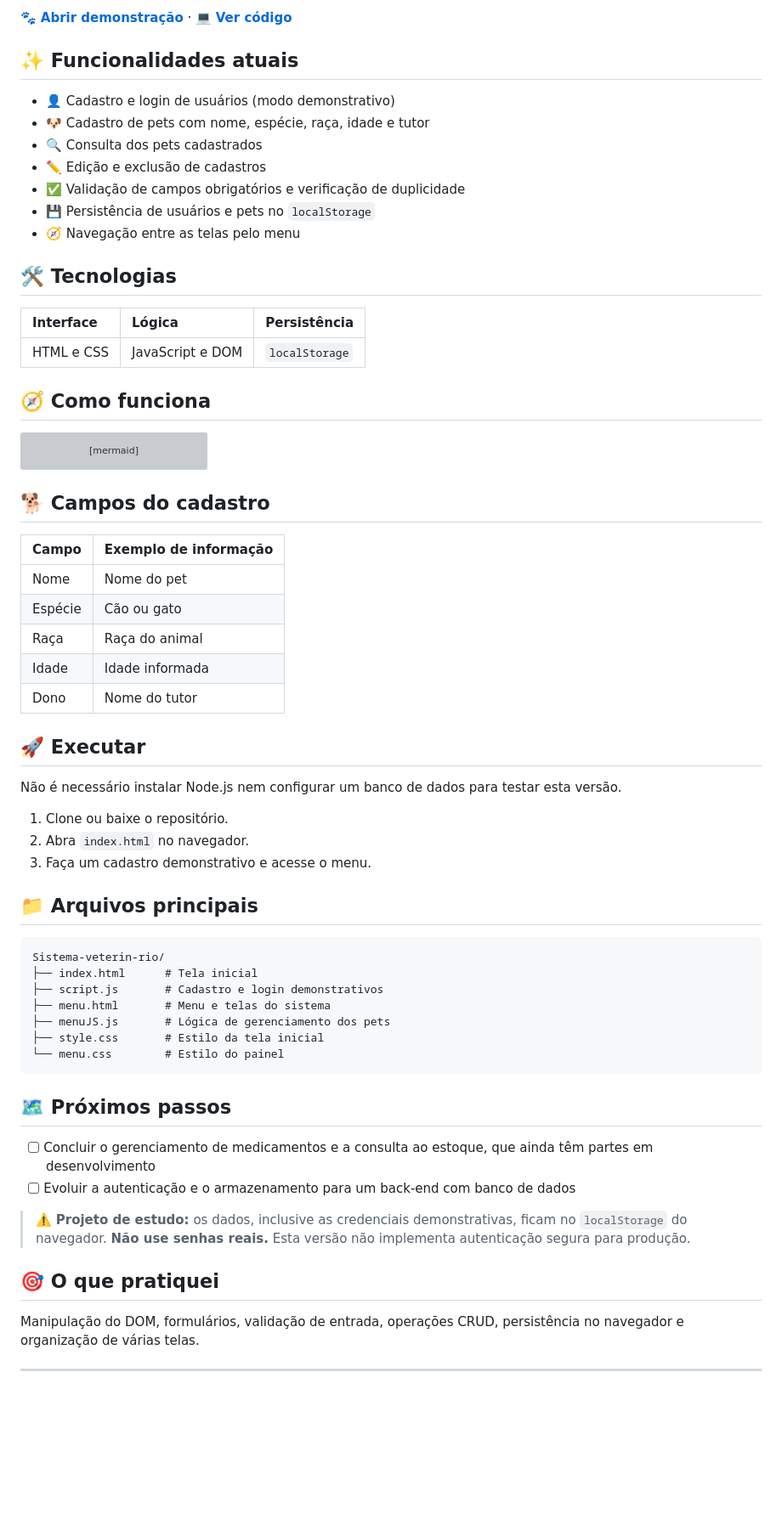
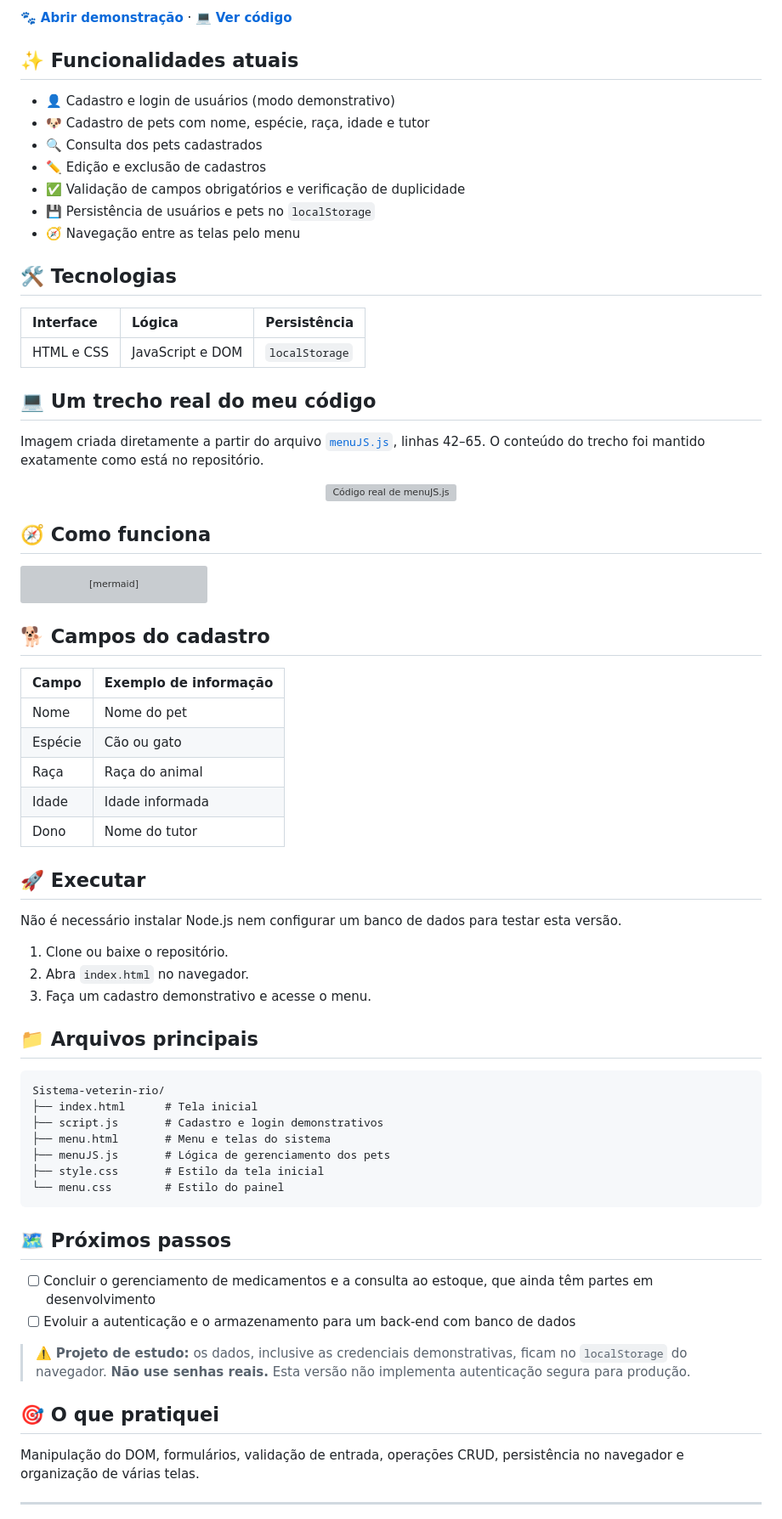
Before and after one commit to maillon49-prog/Sistema-veterin-rio, a Markdown page: README.md, the part around one of its changes. Shown at 85% size. Drawn GitHub-style; blank space fills up the shorter version; grey boxes are pictures that could not be loaded.

Commit message:
Corrige badges e adiciona imagem de código real ao README

````diff
--- a/README.md
+++ b/README.md
@@ -7,6 +17,7 @@
 🐾 **[Abrir demonstração](https://maillon49-prog.github.io/Sistema-veterin-rio/)** · 💻 **[Ver código](https://github.com/maillon49-prog/Sistema-veterin-rio)**
 
 ## ✨ Funcionalidades atuais
+
 - 👤 Cadastro e login de usuários (modo demonstrativo)
 - 🐶 Cadastro de pets com nome, espécie, raça, idade e tutor
 - 🔍 Consulta dos pets cadastrados
@@ -16,11 +27,21 @@
 - 🧭 Navegação entre as telas pelo menu
 
 ## 🛠️ Tecnologias
+
 | Interface | Lógica | Persistência |
 | :-- | :-- | :-- |
 | HTML e CSS | JavaScript e DOM | `localStorage` |
 
+## 💻 Um trecho real do meu código
+
+Imagem criada diretamente a partir do arquivo [`menuJS.js`](https://github.com/maillon49-prog/Sistema-veterin-rio/blob/main/menuJS.js#L42-L65), linhas 42–65. O conteúdo do trecho foi mantido exatamente como está no repositório.
+
+<p align="center">
+  <img src="assets/codigo-real.svg" width="100%" alt="Código real de menuJS.js" />
+</p>
+
 ## 🧭 Como funciona
+
 ```mermaid
 flowchart TD
   A[Tela inicial] --> B[Cadastro ou login demonstrativo]
@@ -33,6 +54,7 @@ flowchart TD
 ```
 
 ## 🐕 Campos do cadastro
+
 | Campo | Exemplo de informação |
 | :-- | :-- |
 | Nome | Nome do pet |
@@ -42,6 +64,7 @@ flowchart TD
 | Dono | Nome do tutor |
 
 ## 🚀 Executar
+
 Não é necessário instalar Node.js nem configurar um banco de dados para testar esta versão.
 
 1. Clone ou baixe o repositório.
@@ -49,6 +72,7 @@ Não é necessário instalar Node.js nem configurar um banco de dados para testa
 3. Faça um cadastro demonstrativo e acesse o menu.
 
 ## 📁 Arquivos principais
+
 ```text
 Sistema-veterin-rio/
 ├── index.html      # Tela inicial
@@ -60,12 +84,14 @@ Sistema-veterin-rio/
 ```
 
 ## 🗺️ Próximos passos
+
 - [ ] Concluir o gerenciamento de medicamentos e a consulta ao estoque, que ainda têm partes em desenvolvimento
 - [ ] Evoluir a autenticação e o armazenamento para um back-end com banco de dados
 
 > ⚠️ **Projeto de estudo:** os dados, inclusive as credenciais demonstrativas, ficam no `localStorage` do navegador. **Não use senhas reais.** Esta versão não implementa autenticação segura para produção.
 
 ## 🎯 O que pratiquei
+
 Manipulação do DOM, formulários, validação de entrada, operações CRUD, persistência no navegador e organização de várias telas.
 
 ---
````
Also changed, not shown: other parts of README.md (+13 -3 lines).
